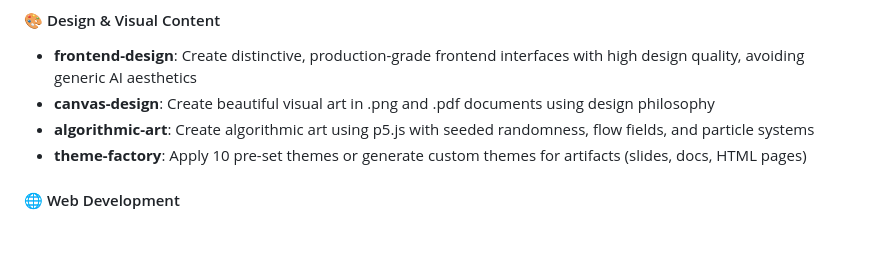
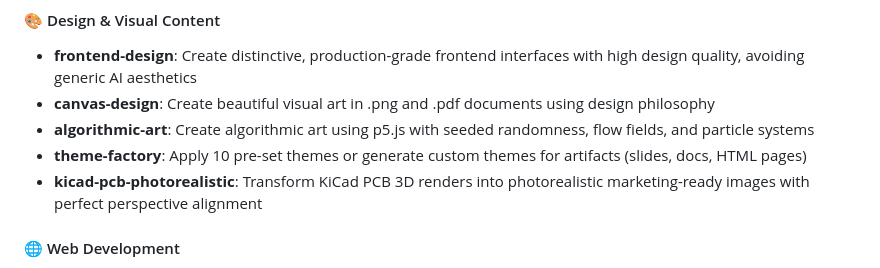
Before and after one commit to jgrana2/mcpjose, a Markdown page: AGENTS.md, the part around the change. Rendered like a GitHub page; blank space fills up the shorter version.

Commit message:
feat: add a PCB photorealistic image generation skill

```diff
--- a/AGENTS.md
+++ b/AGENTS.md
@@ -49,6 +49,7 @@ This project includes **Agent Skills** (https://agentskills.io) in the `.agents/
 - **canvas-design**: Create beautiful visual art in .png and .pdf documents using design philosophy
 - **algorithmic-art**: Create algorithmic art using p5.js with seeded randomness, flow fields, and particle systems
 - **theme-factory**: Apply 10 pre-set themes or generate custom themes for artifacts (slides, docs, HTML pages)
+- **kicad-pcb-photorealistic**: Transform KiCad PCB 3D renders into photorealistic marketing-ready images with perfect perspective alignment
 
 #### 🌐 Web Development
 - **web-artifacts-builder**: Build complex, multi-component HTML artifacts using React, Tailwind CSS, and shadcn/ui
```
Also changed, not shown: 1 other file.
